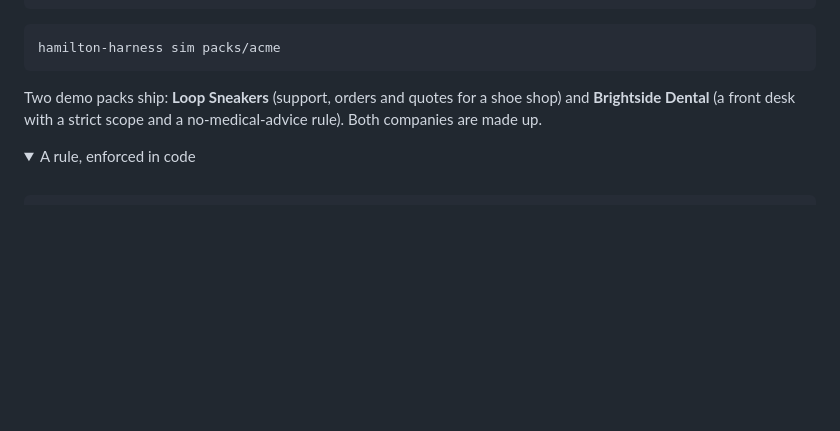
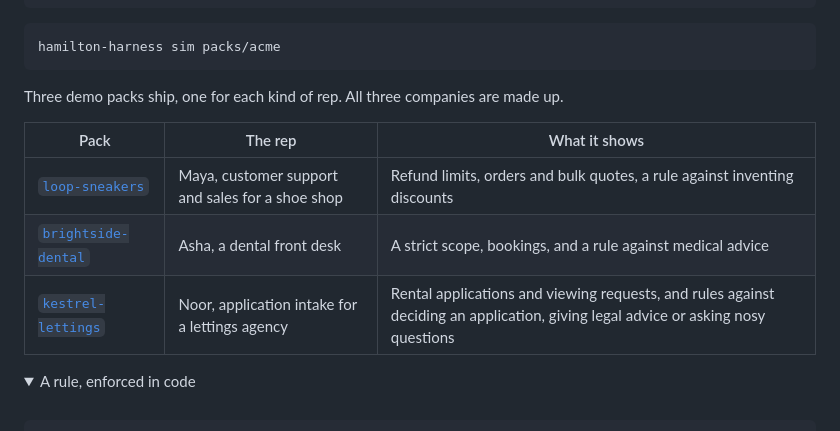
Before and after one commit to sharathkum05/hamilton-harness, a Markdown page: README.md, the part around the change. GitHub-like rendering; folded sections open; blank space fills up the shorter version.

Commit message:
List the three demo packs in the README
Co-Authored-By: Claude Opus 5.5 <noreply@anthropic.com>

````diff
--- a/README.md
+++ b/README.md
@@ -238,9 +238,14 @@ hamilton-harness init packs/acme --company "Acme Tools" --rep Jo
 hamilton-harness sim packs/acme
 ```
 
-Two demo packs ship: **Loop Sneakers** (support, orders and quotes for a shoe
-shop) and **Brightside Dental** (a front desk with a strict scope and a
-no-medical-advice rule). Both companies are made up.
+Three demo packs ship, one for each kind of rep. All three companies are made
+up.
+
+| Pack | The rep | What it shows |
+|---|---|---|
+| [`loop-sneakers`](packs/loop-sneakers) | Maya, customer support and sales for a shoe shop | Refund limits, orders and bulk quotes, a rule against inventing discounts |
+| [`brightside-dental`](packs/brightside-dental) | Asha, a dental front desk | A strict scope, bookings, and a rule against medical advice |
+| [`kestrel-lettings`](packs/kestrel-lettings) | Noor, application intake for a lettings agency | Rental applications and viewing requests, and rules against deciding an application, giving legal advice or asking nosy questions |
 
 <details>
 <summary>A rule, enforced in code</summary>
````
